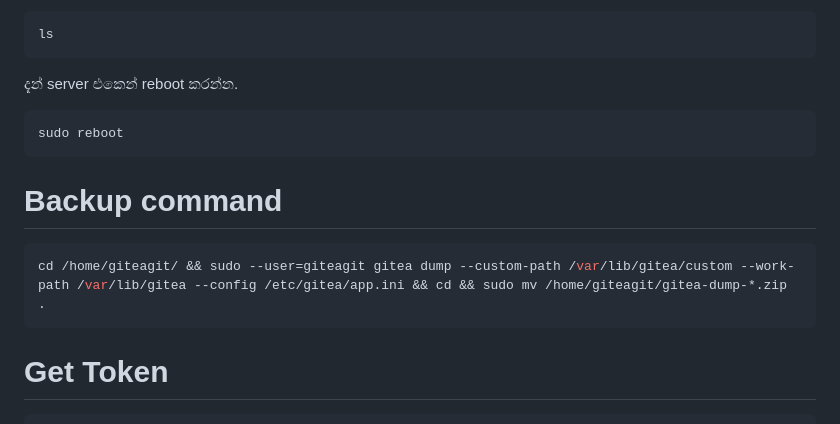
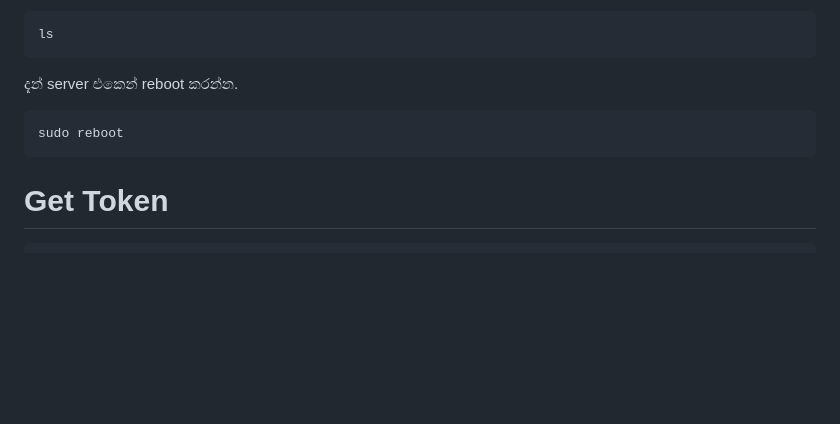
Before and after one commit to y-developer/docs, a Markdown page: linux/setup_gitea.md, the part around the change. Drawn GitHub-style; blank space fills up the shorter version.

Commit message:
remove backup command

````diff
--- a/linux/setup_gitea.md
+++ b/linux/setup_gitea.md
@@ -178,12 +178,6 @@ ls
 sudo reboot
 ```
 
-# Backup command
-
-```bash
-cd /home/giteagit/ && sudo --user=giteagit gitea dump --custom-path /var/lib/gitea/custom --work-path /var/lib/gitea --config /etc/gitea/app.ini && cd && sudo mv /home/giteagit/gitea-dump-*.zip .
-```
-
 # Get Token
 ```bash
 curl --header "Content-Type: application/json" --data '{"name":"perpos"}' --user '<username>:<password>' http://git.local/api/v1/users/<username>/tokens
````
